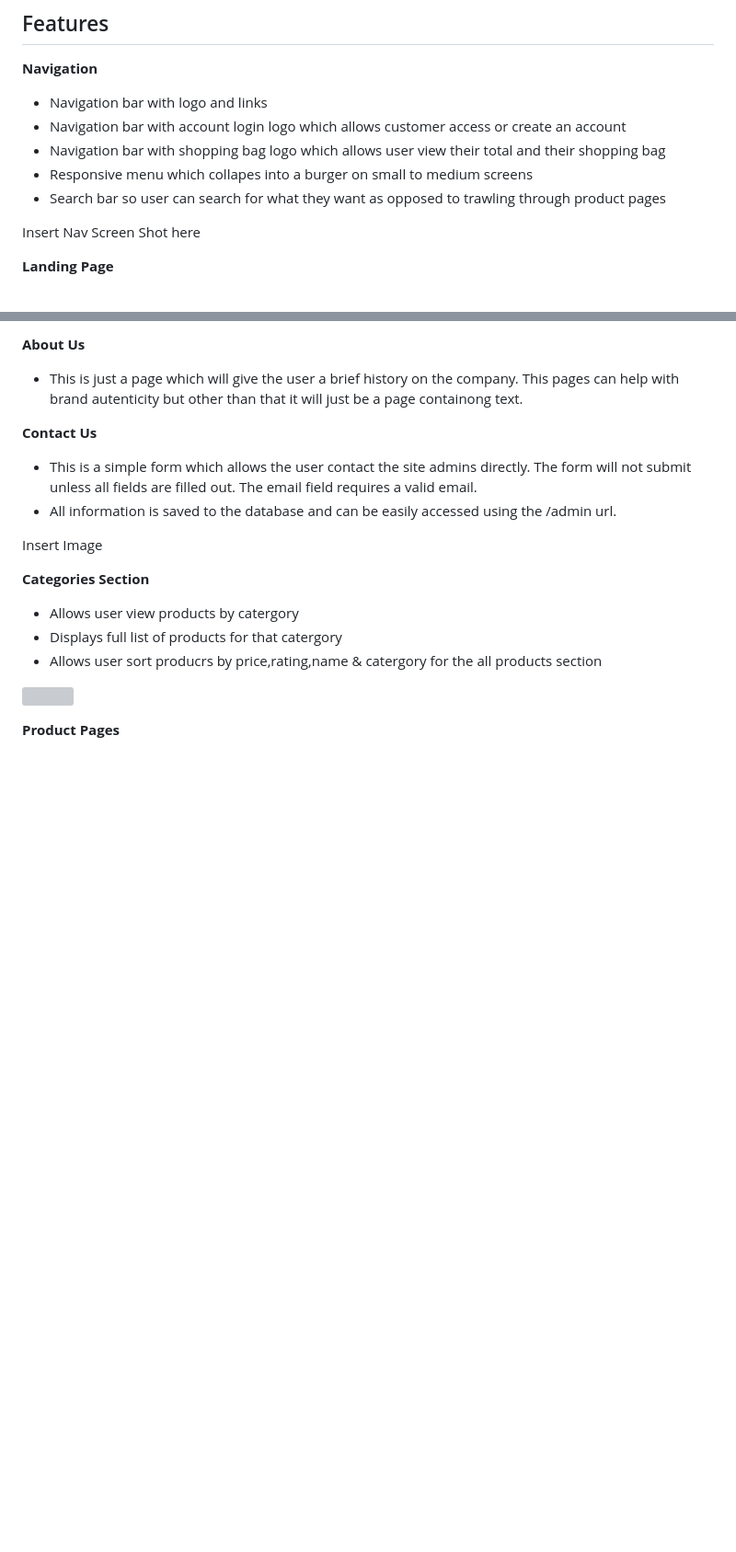
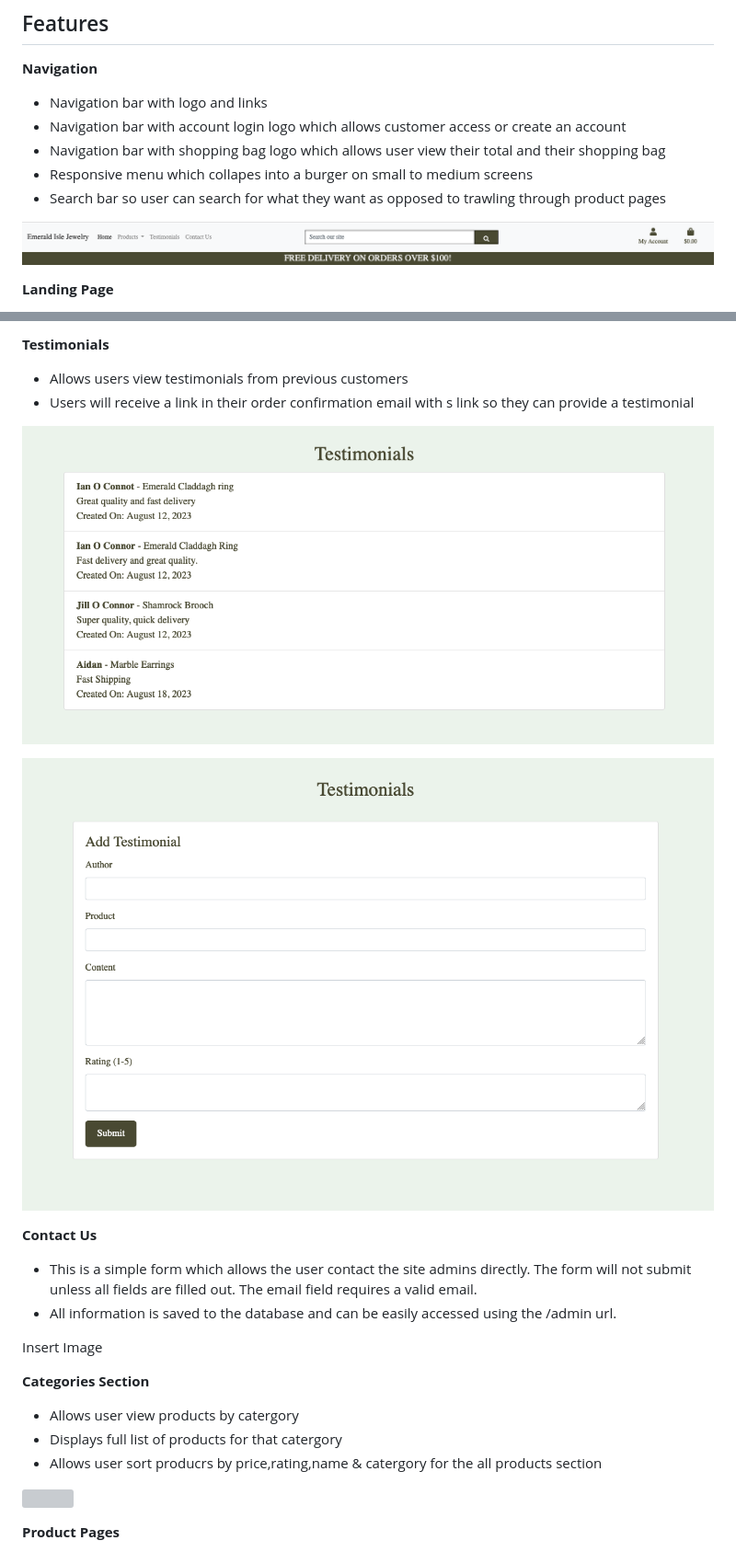
Before and after one commit to oconnorian3/emerald-isle-jewelry, a Markdown page: README.md, 2 parts joined by grey strips. Shown: that part at 92% size. Rendered like a GitHub page; pictures changed too: media/nav_bar.png (added), media/submit_testimonial.png (added), media/testimonial_list.png (added); blank space fills up the shorter version; grey boxes are pictures that could not be loaded.

Commit message:
Add images to readme

```diff
--- a/README.md
+++ b/README.md
@@ -111,7 +111,7 @@ Add content
  * Responsive menu which collapes into a burger on small to medium screens
  * Search bar so user can search for what they want as opposed to trawling through product pages
 
- Insert Nav Screen Shot here
+![](/media/nav_bar.png)
 
 **Landing Page**
 
@@ -125,7 +125,12 @@ Add content
 
-**About Us**
+**Testimonials**
 
- * This is just a page which will give the user a brief history on the company. This pages can help with brand autenticity but other than that it will just be a page containong text.
+ * Allows users view testimonials from previous customers
+ * Users will receive a link in their order confirmation email with s link so they can provide a testimonial
+
+![](/media/testimonial_list.png)
+
+![](/media/submit_testimonial.png)
 
 **Contact Us**
 
```
Also changed, not shown: other parts of README.md (+7 -3 lines), TESTING.md (+3 -1 lines), media/footer.png (added), 2 other files.
